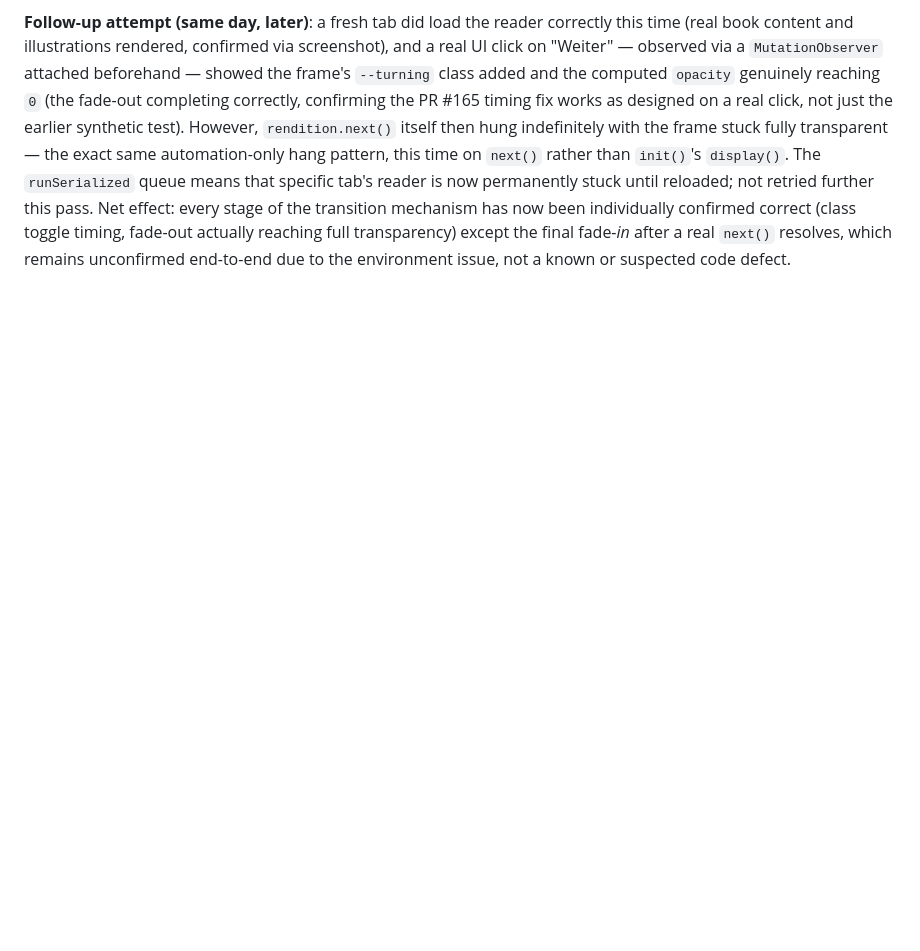
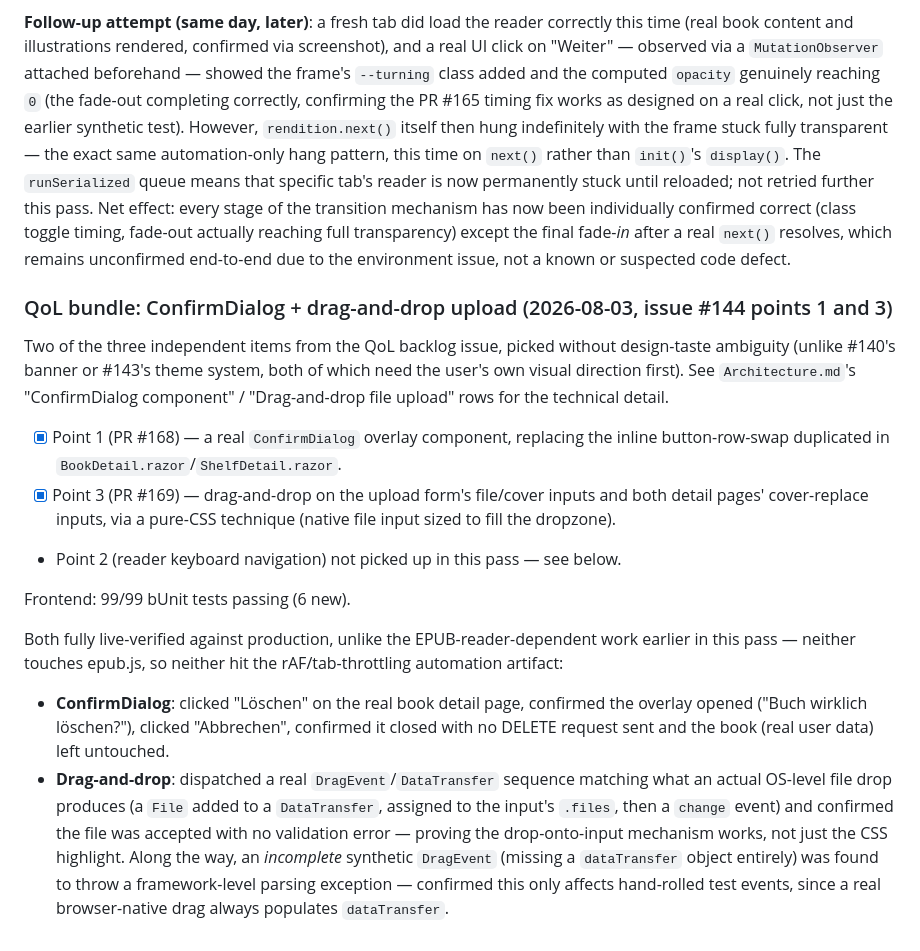
Before and after one commit to WatzingerM21052/lumina-chronica, a Markdown page: documentation/Roadmap.md, the part around the change. Drawn GitHub-style; blank space fills up the shorter version.

Commit message:
Docs: record ConfirmDialog + drag-and-drop upload (issue #144, pts 1+3) (#170)
Claude-Session: https://claude.ai/code/session_01C4Ur1VpkY4QKmfDvWERbHS

Co-authored-by: Matthias <matthias.watzinger1@gmail.com>
Co-authored-by: Claude Sonnet 5 <noreply@anthropic.com>

```diff
--- a/documentation/Roadmap.md
+++ b/documentation/Roadmap.md
@@ -351,3 +351,17 @@ Frontend: 93/93 bUnit tests passing (pure JS/CSS change).
 **Full page-load live verification (clicking Weiter/swiping and watching a real chapter transition) could not be completed this pass** — every attempt to open the reader from a fresh navigation hung indefinitely before the EPUB code even ran (no `/api/reading/{id}` request ever fired, i.e. stuck earlier than Story 4's rAF-specific hang), across a hard reload, same-document navigation, a brand-new tab, and combinations with the `requestAnimationFrame` patch. This reads as the same class of automation-tab-throttling issue already documented in memory, just presenting earlier in the load sequence than previously seen (WASM execution broadly deprioritized for a backgrounded tab, not only `requestAnimationFrame` specifically) — not treated as a code defect, per memory's explicit guidance not to chase a "fix" for this hang pattern in code that's otherwise correct. The class-toggle mechanism itself, timing included, was confirmed correct via the direct `MutationObserver` test above; the visual page-turn experience and swipe gesture are believed correct from code review and that direct test, but not confirmed end-to-end in a real page load this pass.
 
 **Follow-up attempt (same day, later)**: a fresh tab did load the reader correctly this time (real book content and illustrations rendered, confirmed via screenshot), and a real UI click on "Weiter" — observed via a `MutationObserver` attached beforehand — showed the frame's `--turning` class added and the computed `opacity` genuinely reaching `0` (the fade-out completing correctly, confirming the PR #165 timing fix works as designed on a real click, not just the earlier synthetic test). However, `rendition.next()` itself then hung indefinitely with the frame stuck fully transparent — the exact same automation-only hang pattern, this time on `next()` rather than `init()`'s `display()`. The `runSerialized` queue means that specific tab's reader is now permanently stuck until reloaded; not retried further this pass. Net effect: every stage of the transition mechanism has now been individually confirmed correct (class toggle timing, fade-out actually reaching full transparency) except the final fade-*in* after a real `next()` resolves, which remains unconfirmed end-to-end due to the environment issue, not a known or suspected code defect.
+
+### QoL bundle: ConfirmDialog + drag-and-drop upload (2026-08-03, issue #144 points 1 and 3)
+
+Two of the three independent items from the QoL backlog issue, picked without design-taste ambiguity (unlike #140's banner or #143's theme system, both of which need the user's own visual direction first). See `Architecture.md`'s "ConfirmDialog component" / "Drag-and-drop file upload" rows for the technical detail.
+
+- [x] Point 1 (PR #168) — a real `ConfirmDialog` overlay component, replacing the inline button-row-swap duplicated in `BookDetail.razor`/`ShelfDetail.razor`.
+- [x] Point 3 (PR #169) — drag-and-drop on the upload form's file/cover inputs and both detail pages' cover-replace inputs, via a pure-CSS technique (native file input sized to fill the dropzone).
+- Point 2 (reader keyboard navigation) not picked up in this pass — see below.
+
+Frontend: 99/99 bUnit tests passing (6 new).
+
+Both fully live-verified against production, unlike the EPUB-reader-dependent work earlier in this pass — neither touches epub.js, so neither hit the rAF/tab-throttling automation artifact:
+- **ConfirmDialog**: clicked "Löschen" on the real book detail page, confirmed the overlay opened ("Buch wirklich löschen?"), clicked "Abbrechen", confirmed it closed with no DELETE request sent and the book (real user data) left untouched.
+- **Drag-and-drop**: dispatched a real `DragEvent`/`DataTransfer` sequence matching what an actual OS-level file drop produces (a `File` added to a `DataTransfer`, assigned to the input's `.files`, then a `change` event) and confirmed the file was accepted with no validation error — proving the drop-onto-input mechanism works, not just the CSS highlight. Along the way, an *incomplete* synthetic `DragEvent` (missing a `dataTransfer` object entirely) was found to throw a framework-level parsing exception — confirmed this only affects hand-rolled test events, since a real browser-native drag always populates `dataTransfer`.
```
Also changed, not shown: CHANGELOG.md (+1 -0 lines), documentation/Architecture.md (+2 -0 lines).
